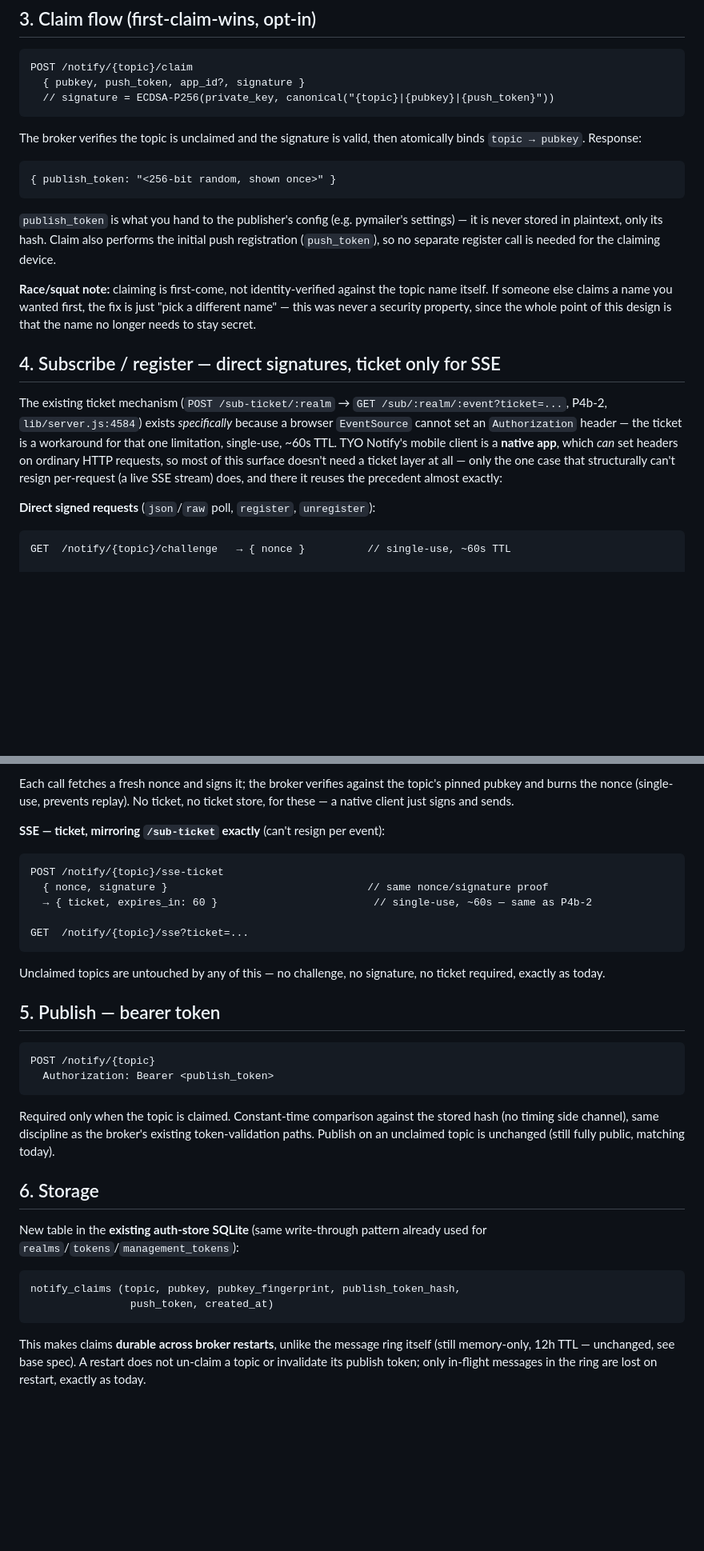
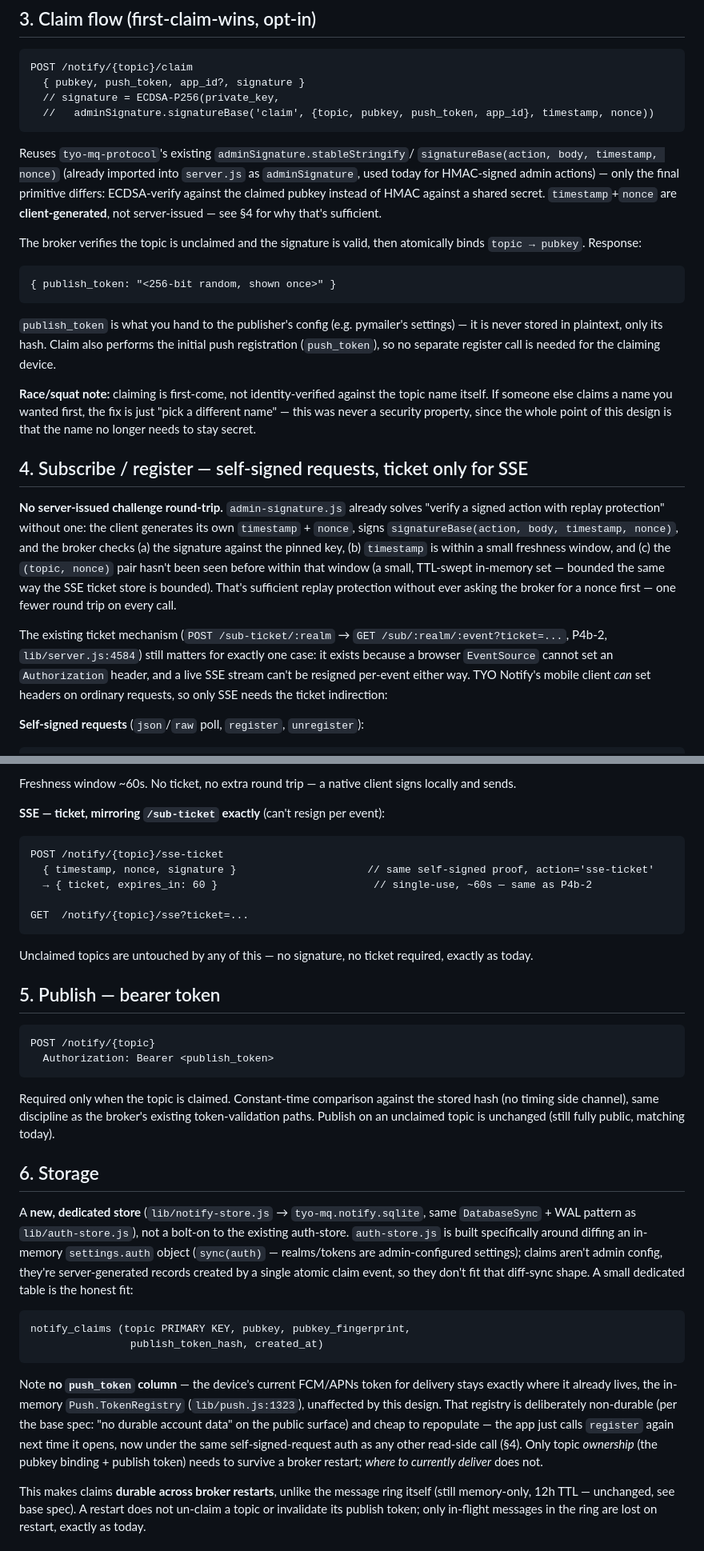
Before and after one commit to tyolab/tyo-mq, a Markdown page: docs/specs/2026-08-26-tyo-notify-private-topics-design.md, 2 parts joined by grey strips. Shown at 80% size. Rendered like a GitHub page; blank space fills up the shorter version.

Commit message:
docs: drop challenge round-trip; self-signed timestamp+nonce like admin-signature.js
Reuses tyo-mq-protocol's existing signatureBase(action, body, timestamp,
nonce) shape (already used for HMAC-signed admin actions) instead of a
bespoke server-issued-nonce challenge step - one fewer round trip per
call, same replay protection (freshness window + seen-nonce set).

Also: claims get their own small store (lib/notify-store.js) rather than
bolting onto auth-store.js's settings-diff-sync model, which doesn't fit
server-generated records. push_token stays in the existing in-memory
Push.TokenRegistry, unaffected - only topic ownership needs to survive
a restart.

````diff
--- a/docs/specs/2026-08-26-tyo-notify-private-topics-design.md
+++ b/docs/specs/2026-08-26-tyo-notify-private-topics-design.md
@@ -57,8 +57,15 @@ not an open risk.
 ```
 POST /notify/{topic}/claim
   { pubkey, push_token, app_id?, signature }
-  // signature = ECDSA-P256(private_key, canonical("{topic}|{pubkey}|{push_token}"))
+  // signature = ECDSA-P256(private_key,
+  //   adminSignature.signatureBase('claim', {topic, pubkey, push_token, app_id}, timestamp, nonce))
 ```
+Reuses `tyo-mq-protocol`'s existing `adminSignature.stableStringify`/
+`signatureBase(action, body, timestamp, nonce)` (already imported into
+`server.js` as `adminSignature`, used today for HMAC-signed admin actions) —
+only the final primitive differs: ECDSA-verify against the claimed pubkey
+instead of HMAC against a shared secret. `timestamp`+`nonce` are
+**client-generated**, not server-issued — see §4 for why that's sufficient.
 
 The broker verifies the topic is unclaimed and the signature is valid, then
 atomically binds `topic → pubkey`. Response:
@@ -77,22 +84,27 @@ topic name itself. If someone else claims a name you wanted first, the fix is
 just "pick a different name" — this was never a security property, since the
 whole point of this design is that the name no longer needs to stay secret.
 
-## 4. Subscribe / register — direct signatures, ticket only for SSE
+## 4. Subscribe / register — self-signed requests, ticket only for SSE
+
+**No server-issued challenge round-trip.** `admin-signature.js` already solves
+"verify a signed action with replay protection" without one: the client
+generates its own `timestamp` + `nonce`, signs `signatureBase(action, body,
+timestamp, nonce)`, and the broker checks (a) the signature against the
+pinned key, (b) `timestamp` is within a small freshness window, and (c) the
+`(topic, nonce)` pair hasn't been seen before within that window (a small,
+TTL-swept in-memory set — bounded the same way the SSE ticket store is
+bounded). That's sufficient replay protection without ever asking the broker
+for a nonce first — one fewer round trip on every call.
 
 The existing ticket mechanism (`POST /sub-ticket/:realm` →
-`GET /sub/:realm/:event?ticket=...`, P4b-2, `lib/server.js:4584`) exists
-*specifically* because a browser `EventSource` cannot set an `Authorization`
-header — the ticket is a workaround for that one limitation, single-use,
-~60s TTL. TYO Notify's mobile client is a **native app**, which *can* set
-headers on ordinary HTTP requests, so most of this surface doesn't need a
-ticket layer at all — only the one case that structurally can't resign
-per-request (a live SSE stream) does, and there it reuses the precedent
-almost exactly:
+`GET /sub/:realm/:event?ticket=...`, P4b-2, `lib/server.js:4584`) still
+matters for exactly one case: it exists because a browser `EventSource`
+cannot set an `Authorization` header, and a live SSE stream can't be resigned
+per-event either way. TYO Notify's mobile client *can* set headers on
+ordinary requests, so only SSE needs the ticket indirection:
 
-**Direct signed requests** (`json`/`raw` poll, `register`, `unregister`):
+**Self-signed requests** (`json`/`raw` poll, `register`, `unregister`):
 ```
-GET  /notify/{topic}/challenge   → { nonce }          // single-use, ~60s TTL
-
 GET  /notify/{topic}/json|raw
 POST /notify/{topic}/register
 POST /notify/{topic}/unregister
@@ -101,19 +114,18 @@ POST /notify/{topic}/unregister
 ```
-Each call fetches a fresh nonce and signs it; the broker verifies against the
-topic's pinned pubkey and burns the nonce (single-use, prevents replay). No
-ticket, no ticket store, for these — a native client just signs and sends.
+Freshness window ~60s. No ticket, no extra round trip — a native client signs
+locally and sends.
 
 **SSE — ticket, mirroring `/sub-ticket` exactly** (can't resign per event):
 ```
 POST /notify/{topic}/sse-ticket
-  { nonce, signature }                                // same nonce/signature proof
+  { timestamp, nonce, signature }                     // same self-signed proof, action='sse-ticket'
   → { ticket, expires_in: 60 }                         // single-use, ~60s — same as P4b-2
 
 GET  /notify/{topic}/sse?ticket=...
 ```
 
-Unclaimed topics are untouched by any of this — no challenge, no signature,
-no ticket required, exactly as today.
+Unclaimed topics are untouched by any of this — no signature, no ticket
+required, exactly as today.
 
 ## 5. Publish — bearer token
 
@@ -129,13 +141,28 @@ fully public, matching today).
 
 ## 6. Storage
 
-New table in the **existing auth-store SQLite** (same write-through pattern
-already used for `realms`/`tokens`/`management_tokens`):
+A **new, dedicated store** (`lib/notify-store.js` → `tyo-mq.notify.sqlite`,
+same `DatabaseSync` + WAL pattern as `lib/auth-store.js`), not a bolt-on to
+the existing auth-store. `auth-store.js` is built specifically around
+diffing an in-memory `settings.auth` object (`sync(auth)` — realms/tokens are
+admin-configured settings); claims aren't admin config, they're
+server-generated records created by a single atomic claim event, so they
+don't fit that diff-sync shape. A small dedicated table is the honest fit:
 
 ```
-notify_claims (topic, pubkey, pubkey_fingerprint, publish_token_hash,
-                push_token, created_at)
+notify_claims (topic PRIMARY KEY, pubkey, pubkey_fingerprint,
+                publish_token_hash, created_at)
 ```
+
+Note **no `push_token` column** — the device's current FCM/APNs token for
+delivery stays exactly where it already lives, the in-memory
+`Push.TokenRegistry` (`lib/push.js:1323`), unaffected by this design. That
+registry is deliberately non-durable (per the base spec: "no durable account
+data" on the public surface) and cheap to repopulate — the app just calls
+`register` again next time it opens, now under the same
+self-signed-request auth as any other read-side call (§4). Only topic
+*ownership* (the pubkey binding + publish token) needs to survive a broker
+restart; *where to currently deliver* does not.
 
 This makes claims **durable across broker restarts**, unlike the message ring
 itself (still memory-only, 12h TTL — unchanged, see base spec). A restart does
````
Also changed, not shown: other parts of docs/specs/2026-08-26-tyo-notify-private-topics-design.md (+3 -2 lines).
